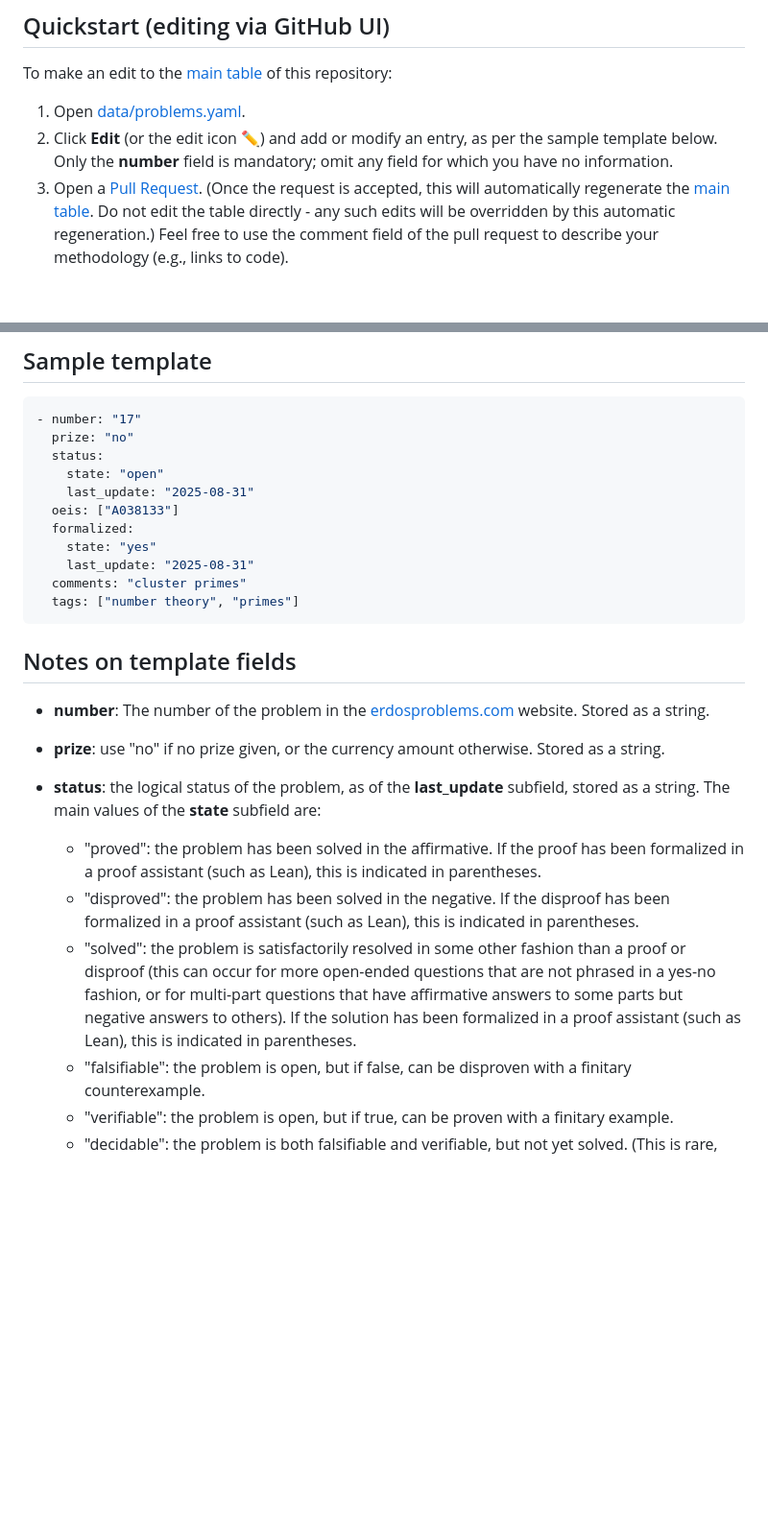
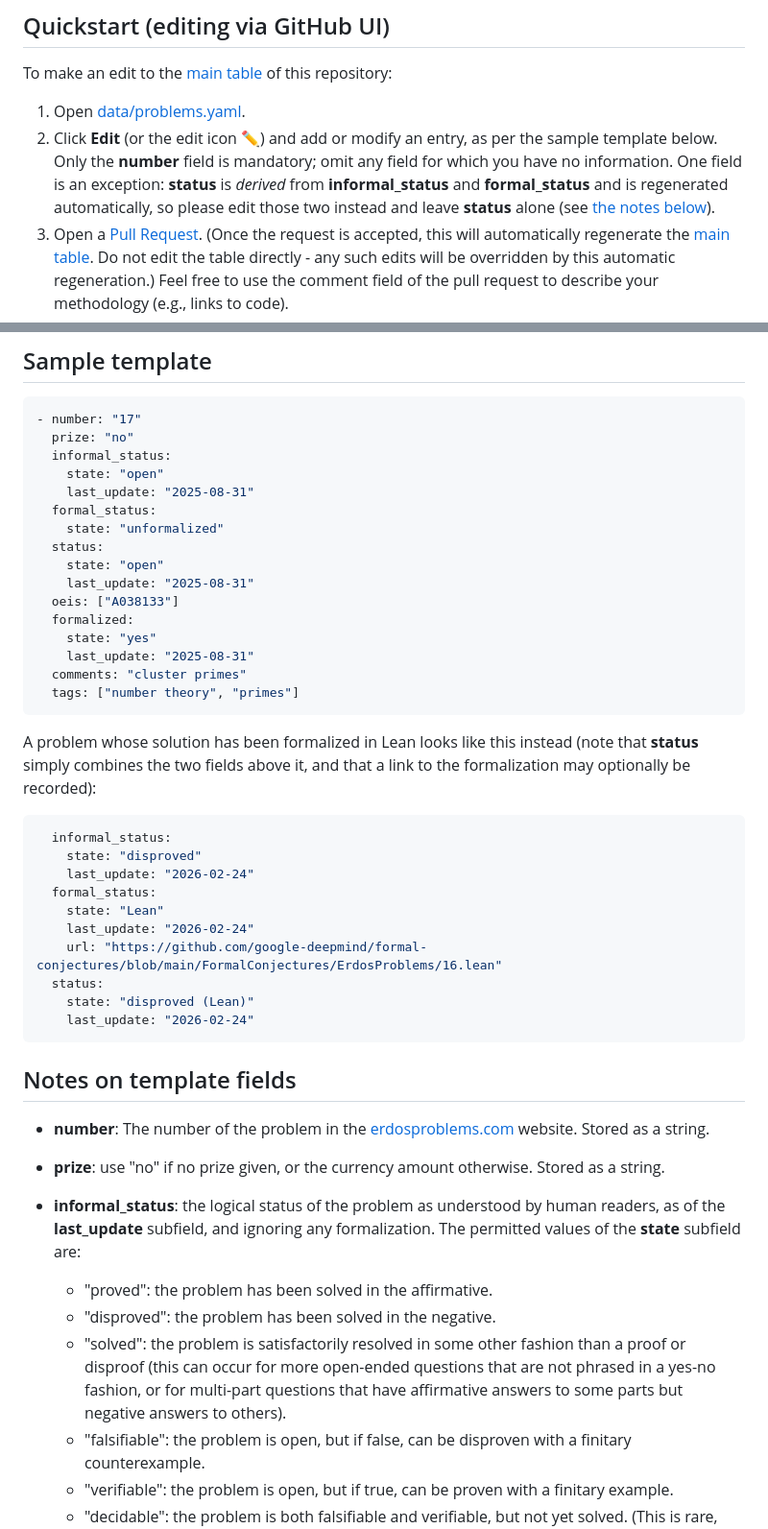
Before and after one commit to teorth/erdosproblems, a Markdown page: CONTRIBUTING.md, 2 parts joined by grey strips. Shown at 96% size. GitHub-like rendering; blank space fills up the shorter version.

````diff
--- a/CONTRIBUTING.md
+++ b/CONTRIBUTING.md
@@ -7,7 +7,7 @@ Edits and contributions to the [main table](README.md#table) are very welcome, p
 To make an edit to the [main table](README.md#table) of this repository:
 
 1. Open [data/problems.yaml](data/problems.yaml).
-2. Click **Edit** (or the edit icon ✏️) and add or modify an entry, as per the sample template below.  Only the **number** field is mandatory; omit any field for which you have no information.
+2. Click **Edit** (or the edit icon ✏️) and add or modify an entry, as per the sample template below.  Only the **number** field is mandatory; omit any field for which you have no information.  One field is an exception: **status** is *derived* from **informal_status** and **formal_status** and is regenerated automatically, so please edit those two instead and leave **status** alone (see [the notes below](#notes-on-template-fields)).
 3. Open a [Pull Request](https://github.com/teorth/erdosproblems/pulls).  (Once the request is accepted, this will automatically regenerate the [main table](README.md#table).  Do not edit the table directly - any such edits will be overridden by this automatic regeneration.) Feel free to use the comment field of the pull request to describe your methodology (e.g., links to code).
 4. If there is additional mathematical context that you could give concerning your edit, consider also adding a comment to the corresponding problem page on the [erdosproblems.com](https://www.erdosproblems.com) site.
 
@@ -20,6 +20,11 @@ If you find an interesting sequence connected to an Erdős problem, but find it
 ```yaml
 - number: "17"
   prize: "no"
+  informal_status:
+    state: "open"
+    last_update: "2025-08-31"
+  formal_status:
+    state: "unformalized"
   status:
     state: "open"
     last_update: "2025-08-31"
@@ -31,14 +36,29 @@ If you find an interesting sequence connected to an Erdős problem, but find it
   tags: ["number theory", "primes"]
 ```
 
+A problem whose solution has been formalized in Lean looks like this instead (note that **status** simply combines the two fields above it, and that a link to the formalization may optionally be recorded):
+
+```yaml
+  informal_status:
+    state: "disproved"
+    last_update: "2026-02-24"
+  formal_status:
+    state: "Lean"
+    last_update: "2026-02-24"
+    url: "https://github.com/google-deepmind/formal-conjectures/blob/main/FormalConjectures/ErdosProblems/16.lean"
+  status:
+    state: "disproved (Lean)"
+    last_update: "2026-02-24"
+```
+
 ## Notes on template fields
 
 - **number**: The number of the problem in the [erdosproblems.com](https://www.erdosproblems.com) website. Stored as a string.
 - **prize**: use "no" if no prize given, or the currency amount otherwise. Stored as a string.
-- **status**: the logical status of the problem, as of the **last_update** subfield, stored as a string.  The main values of the **state** subfield are:
-  - "proved": the problem has been solved in the affirmative.  If the proof has been formalized in a proof assistant (such as Lean), this is indicated in parentheses.
-  - "disproved": the problem has been solved in the negative.  If the disproof has been formalized in a proof assistant (such as Lean), this is indicated in parentheses.
-  - "solved": the problem is satisfactorily resolved in some other fashion than a proof or disproof (this can occur for more open-ended questions that are not phrased in a yes-no fashion, or for multi-part questions that have affirmative answers to some parts but negative answers to others). If the solution has been formalized in a proof assistant (such as Lean), this is indicated in parentheses.
+- **informal_status**: the logical status of the problem as understood by human readers, as of the **last_update** subfield, and ignoring any formalization.  The permitted values of the **state** subfield are:
+  - "proved": the problem has been solved in the affirmative.
+  - "disproved": the problem has been solved in the negative.
+  - "solved": the problem is satisfactorily resolved in some other fashion than a proof or disproof (this can occur for more open-ended questions that are not phrased in a yes-no fashion, or for multi-part questions that have affirmative answers to some parts but negative answers to others).
   - "falsifiable": the problem is open, but if false, can be disproven with a finitary counterexample.
   - "verifiable": the problem is open, but if true, can be proven with a finitary example.
   - "decidable": the problem is both falsifiable and verifiable, but not yet solved. (This is rare, but can happen for instance if the problem has somehow been reduced to verifying a large but finite number of cases.)
````
Also changed, not shown: other parts of CONTRIBUTING.md (+33 -2 lines).
